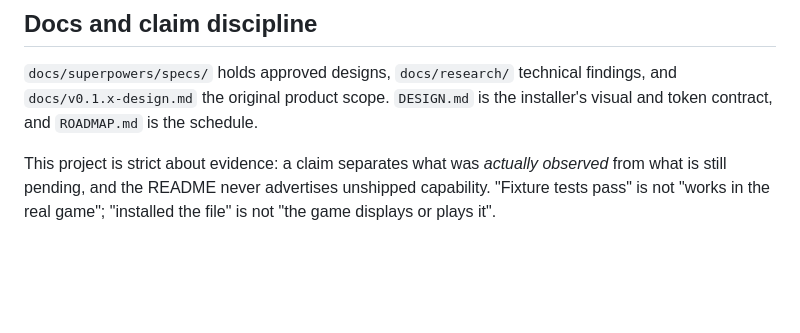
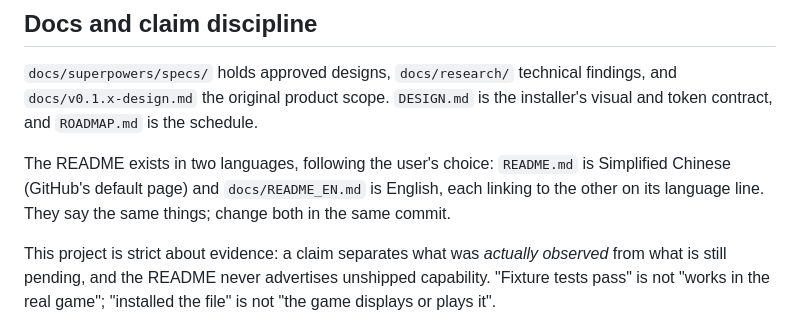
Before and after one commit to JerryLove77/aimloom, a Markdown page: CLAUDE.md, the part around the change. Rendered like a GitHub page; blank space fills up the shorter version.

```diff
--- a/CLAUDE.md
+++ b/CLAUDE.md
@@ -307,6 +307,10 @@ UTF-16LE. The refusal prints only the rule and a hit count, never the matched te
 `docs/v0.1.x-design.md` the original product scope. `DESIGN.md` is the installer's visual and token
 contract, and `ROADMAP.md` is the schedule.
 
+The README exists in two languages, following the user's choice: `README.md` is Simplified Chinese
+(GitHub's default page) and `docs/README_EN.md` is English, each linking to the other on its
+language line. They say the same things; change both in the same commit.
+
 This project is strict about evidence: a claim separates what was *actually observed* from what is
 still pending, and the README never advertises unshipped capability. "Fixture tests pass" is not
 "works in the real game"; "installed the file" is not "the game displays or plays it".
```
Also changed, not shown: README.md (+52 -59 lines), docs/README_EN.md (added, +111 -0 lines).
